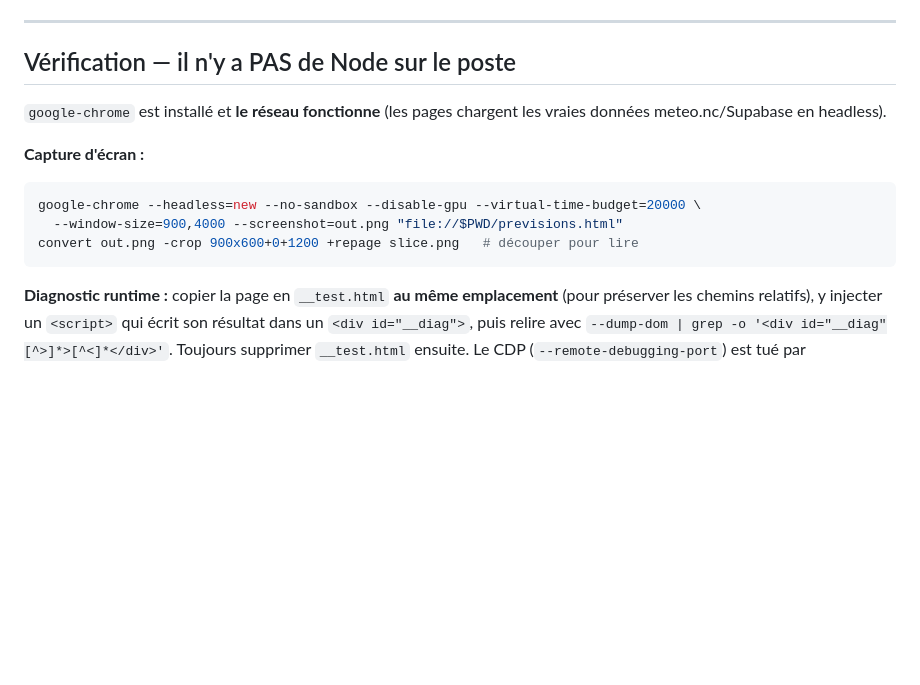
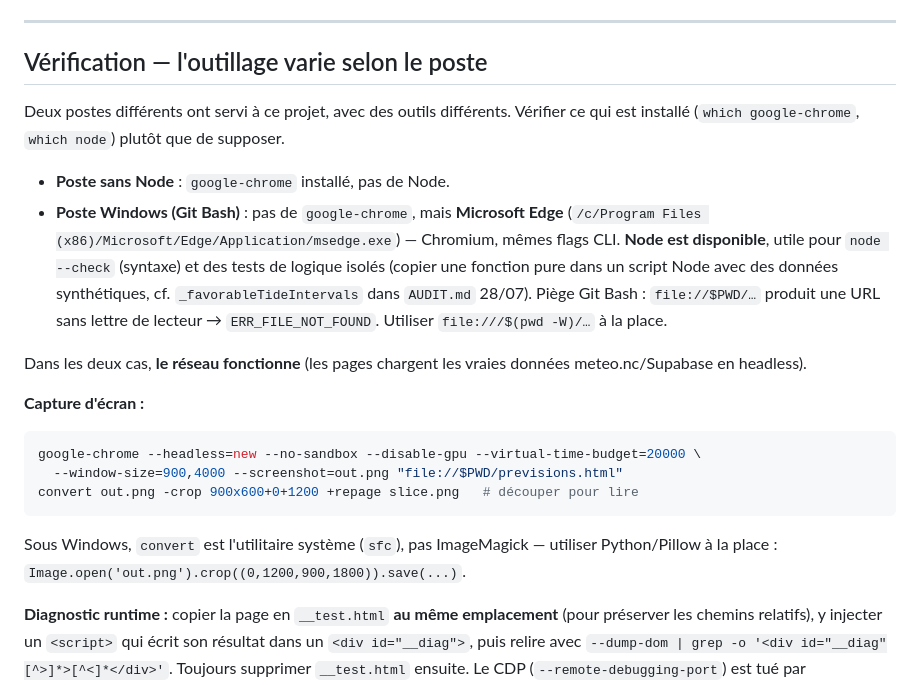
Before and after one commit to Thibsurf/surf-journal, a Markdown page: CLAUDE.md, the part around the change. GitHub-like rendering; blank space fills up the shorter version.

````diff
--- a/CLAUDE.md
+++ b/CLAUDE.md
@@ -81,10 +81,22 @@ MARC (Ifremer), AROME 2,5 km.
 
 ---
 
-## Vérification — il n'y a PAS de Node sur le poste
+## Vérification — l'outillage varie selon le poste
 
-`google-chrome` est installé et **le réseau fonctionne** (les pages chargent les vraies
-données meteo.nc/Supabase en headless).
+Deux postes différents ont servi à ce projet, avec des outils différents. Vérifier ce
+qui est installé (`which google-chrome`, `which node`) plutôt que de supposer.
+
+- **Poste sans Node** : `google-chrome` installé, pas de Node.
+- **Poste Windows (Git Bash)** : pas de `google-chrome`, mais **Microsoft Edge**
+  (`/c/Program Files (x86)/Microsoft/Edge/Application/msedge.exe`) — Chromium, mêmes
+  flags CLI. **Node est disponible**, utile pour `node --check` (syntaxe) et des tests
+  de logique isolés (copier une fonction pure dans un script Node avec des données
+  synthétiques, cf. `_favorableTideIntervals` dans `AUDIT.md` 28/07). Piège Git Bash :
+  `file://$PWD/…` produit une URL sans lettre de lecteur → `ERR_FILE_NOT_FOUND`.
+  Utiliser `file:///$(pwd -W)/…` à la place.
+
+Dans les deux cas, **le réseau fonctionne** (les pages chargent les vraies données
+meteo.nc/Supabase en headless).
 
 **Capture d'écran :**
 ```bash
@@ -92,6 +104,8 @@ google-chrome --headless=new --no-sandbox --disable-gpu --virtual-time-budget=20
   --window-size=900,4000 --screenshot=out.png "file://$PWD/previsions.html"
 convert out.png -crop 900x600+0+1200 +repage slice.png   # découper pour lire
 ```
+Sous Windows, `convert` est l'utilitaire système (`sfc`), pas ImageMagick — utiliser
+Python/Pillow à la place : `Image.open('out.png').crop((0,1200,900,1800)).save(...)`.
 
 **Diagnostic runtime :** copier la page en `__test.html` **au même emplacement** (pour
 préserver les chemins relatifs), y injecter un `<script>` qui écrit son résultat dans un
````
Also changed, not shown: AUDIT.md (+19 -8 lines), REPRISE.md (+19 -12 lines).
